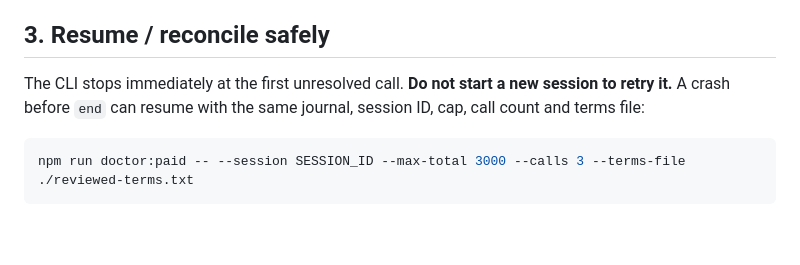
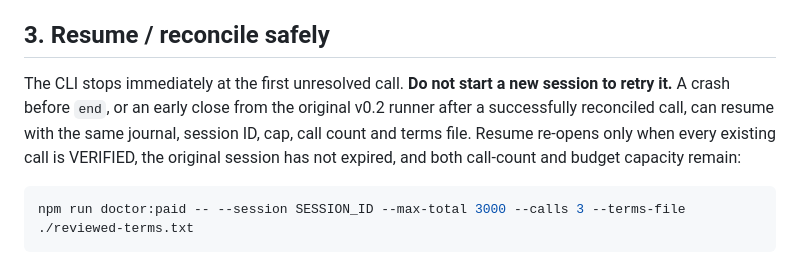
Before and after one commit to Kairose-master/ALSP, a Markdown page: docs/INTEROP-001.md, the part around the change. Drawn GitHub-style; blank space fills up the shorter version.

Commit message:
docs: explain safe resume after reconciliation

````diff
--- a/docs/INTEROP-001.md
+++ b/docs/INTEROP-001.md
@@ -39,7 +39,7 @@ Save the printed session ID. The SQLite file contains sensitive signed authoriza
 
 ## 3. Resume / reconcile safely
 
-The CLI stops immediately at the first unresolved call. **Do not start a new session to retry it.** A crash before `end` can resume with the same journal, session ID, cap, call count and terms file:
+The CLI stops immediately at the first unresolved call. **Do not start a new session to retry it.** A crash before `end`, or an early close from the original v0.2 runner after a successfully reconciled call, can resume with the same journal, session ID, cap, call count and terms file. Resume re-opens only when every existing call is VERIFIED, the original session has not expired, and both call-count and budget capacity remain:
 
 ```bash
 npm run doctor:paid -- --session SESSION_ID --max-total 3000 --calls 3 --terms-file ./reviewed-terms.txt
````
